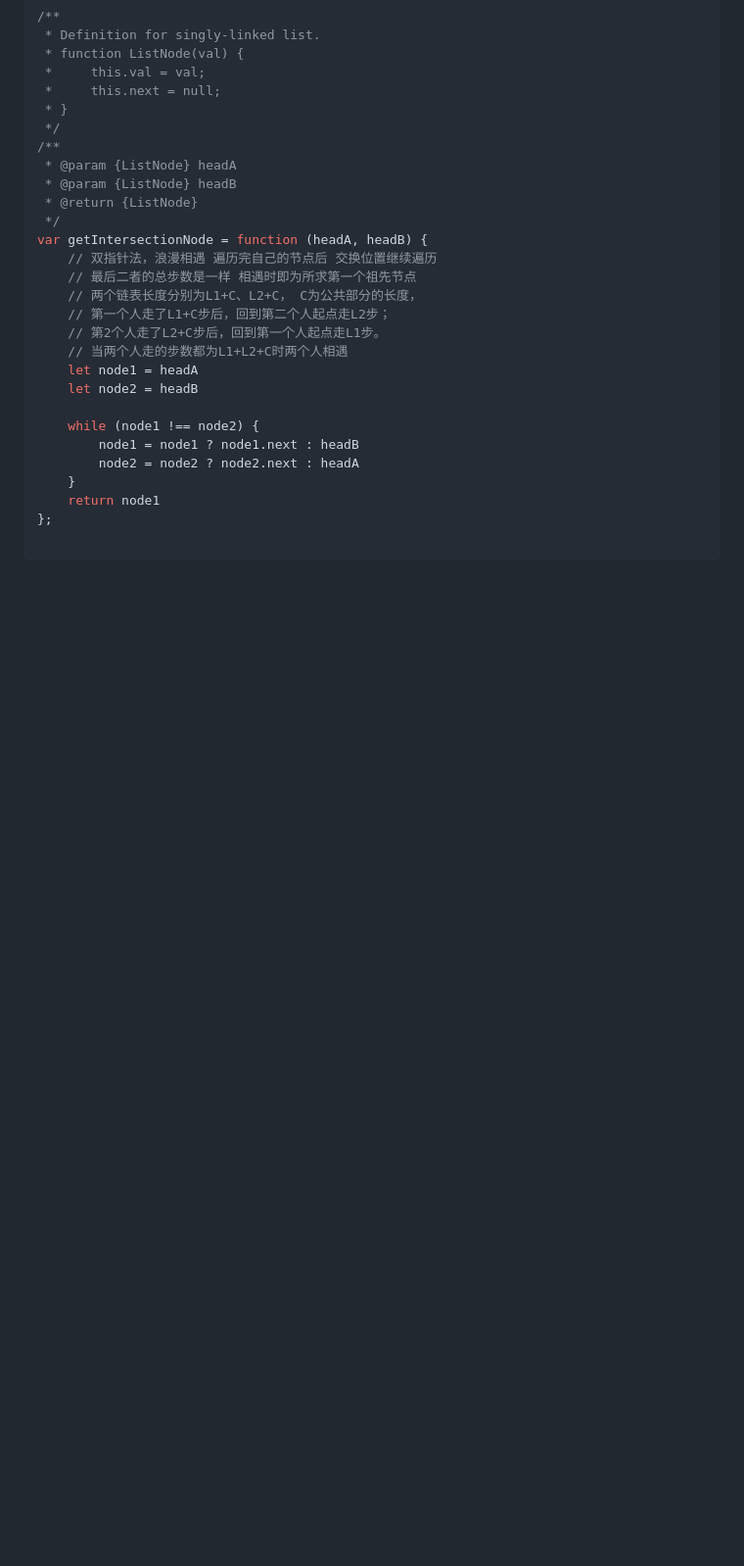
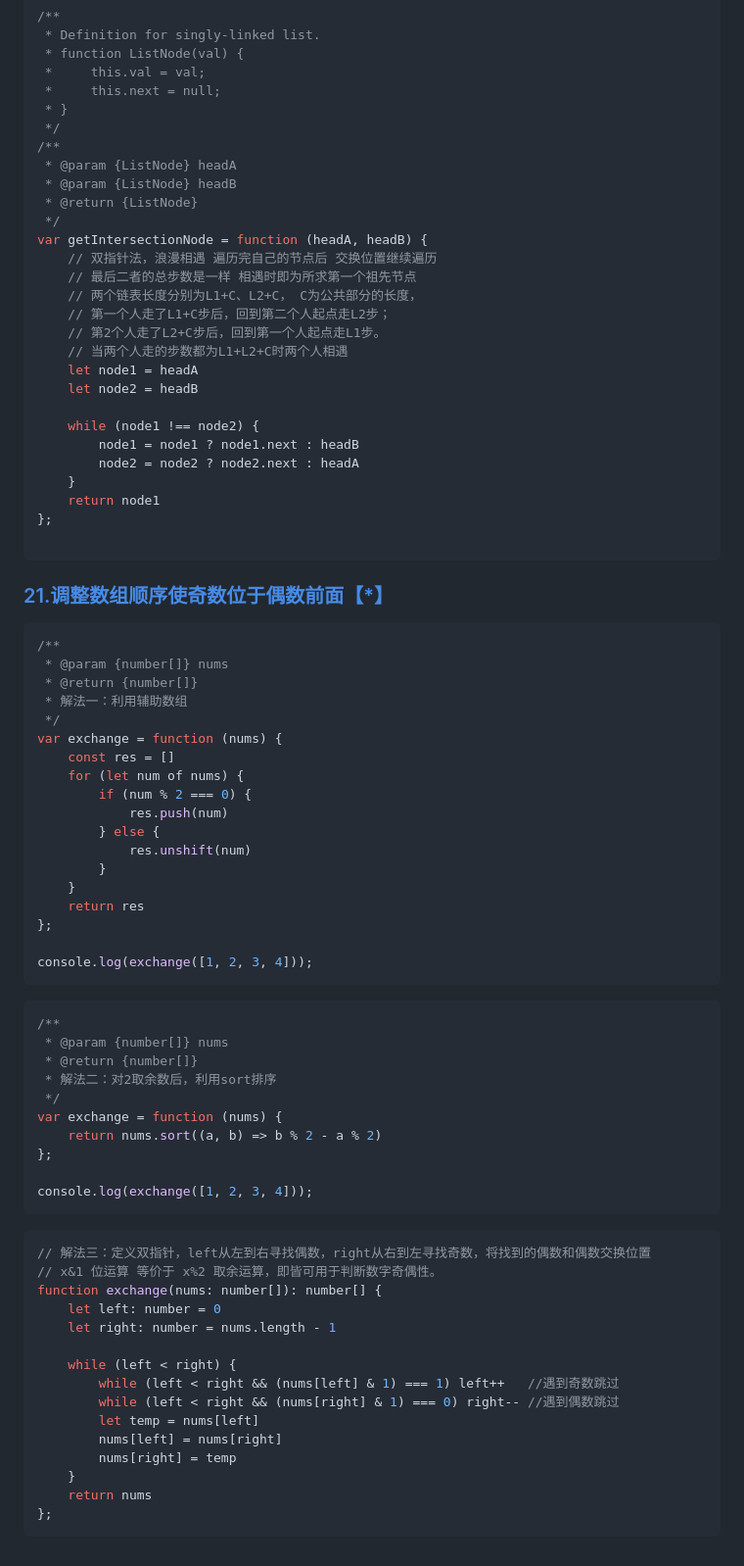
Before and after one commit to icehim/LeetcodeEveryday, a Markdown page: 笔记/剑指 Offer笔记.md, the part around the change. Shown: that part at 98% size. Drawn GitHub-style; blank space fills up the shorter version.

Commit message:
奇数位于偶数前面

````diff
--- a/笔记/剑指 Offer笔记.md
+++ b/笔记/剑指 Offer笔记.md
@@ -949,3 +949,57 @@ var getIntersectionNode = function (headA, headB) {
 };
 
 ```
+
+### [21.调整数组顺序使奇数位于偶数前面【*】](https://leetcode.cn/problems/diao-zheng-shu-zu-shun-xu-shi-qi-shu-wei-yu-ou-shu-qian-mian-lcof/)
+
+```javascript
+/**
+ * @param {number[]} nums
+ * @return {number[]}
+ * 解法一：利用辅助数组
+ */
+var exchange = function (nums) {
+    const res = []
+    for (let num of nums) {
+        if (num % 2 === 0) {
+            res.push(num)
+        } else {
+            res.unshift(num)
+        }
+    }
+    return res
+};
+
+console.log(exchange([1, 2, 3, 4]));
+```
+
+```javascript
+/**
+ * @param {number[]} nums
+ * @return {number[]}
+ * 解法二：对2取余数后，利用sort排序
+ */
+var exchange = function (nums) {
+    return nums.sort((a, b) => b % 2 - a % 2)
+};
+
+console.log(exchange([1, 2, 3, 4]));
+```
+
+```typescript
+// 解法三：定义双指针，left从左到右寻找偶数，right从右到左寻找奇数，将找到的偶数和偶数交换位置
+// x&1 位运算 等价于 x%2 取余运算，即皆可用于判断数字奇偶性。
+function exchange(nums: number[]): number[] {
+    let left: number = 0
+    let right: number = nums.length - 1
+
+    while (left < right) {
+        while (left < right && (nums[left] & 1) === 1) left++   //遇到奇数跳过
+        while (left < right && (nums[right] & 1) === 0) right-- //遇到偶数跳过
+        let temp = nums[left]
+        nums[left] = nums[right]
+        nums[right] = temp
+    }
+    return nums
+};
+```
````
